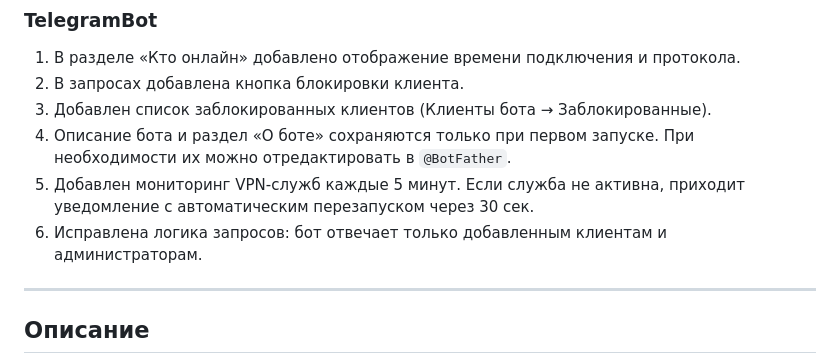
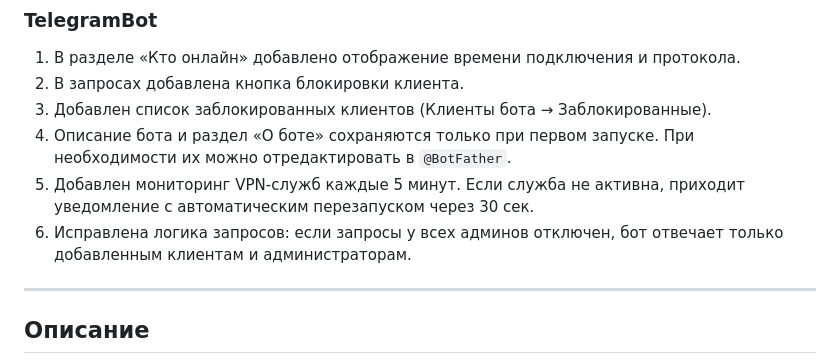
Before and after one commit to TheMurmabis/StatusOpenVPN, a Markdown page: README.md, the part around the change. Rendered like a GitHub page; folded sections open.

```diff
--- a/README.md
+++ b/README.md
@@ -61,7 +61,7 @@
 3. Добавлен список заблокированных клиентов (Клиенты бота → Заблокированные).
 4. Описание бота и раздел «О боте» сохраняются только при первом запуске. При необходимости их можно отредактировать в `@BotFather`.
 5. Добавлен мониторинг VPN-служб каждые 5 минут. Если служба не активна, приходит уведомление с автоматическим перезапуском через 30 сек.
-6. Исправлена логика запросов: бот отвечает только добавленным клиентам и администраторам.
+6. Исправлена логика запросов: если запросы у всех админов отключен, бот отвечает только добавленным клиентам и администраторам.
 
 </details>
 
```
